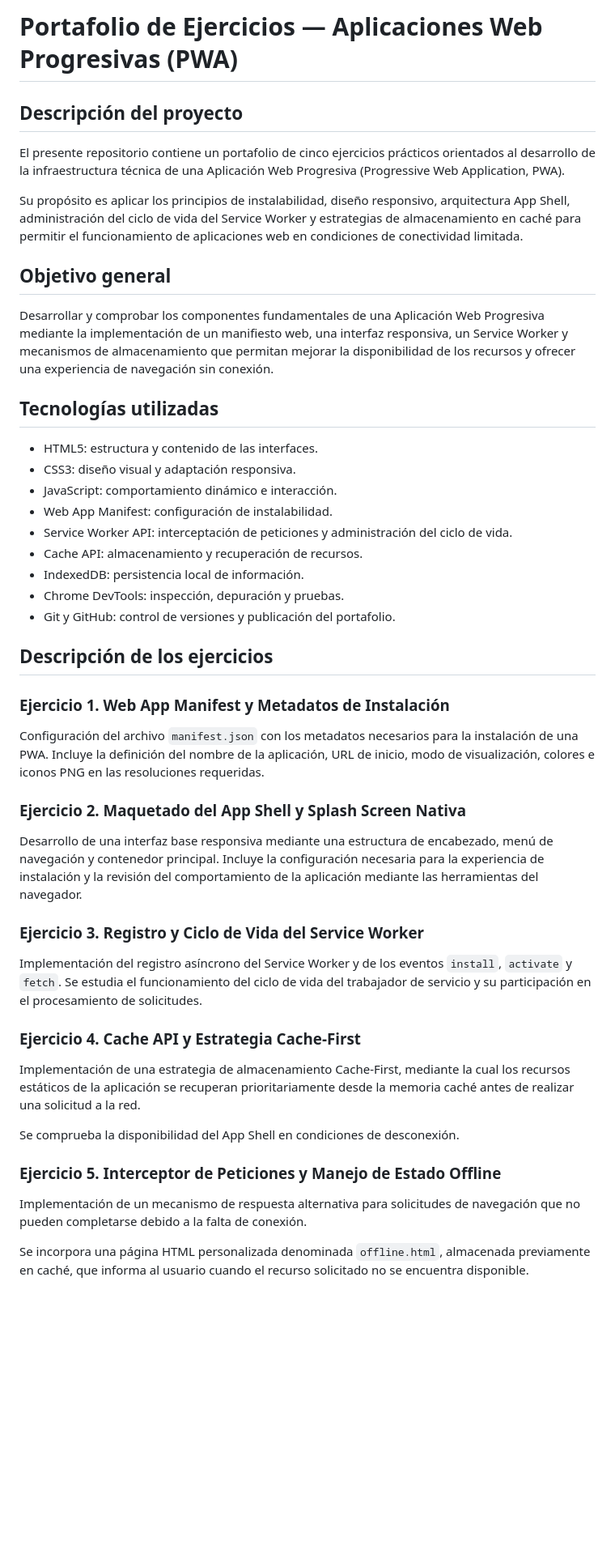
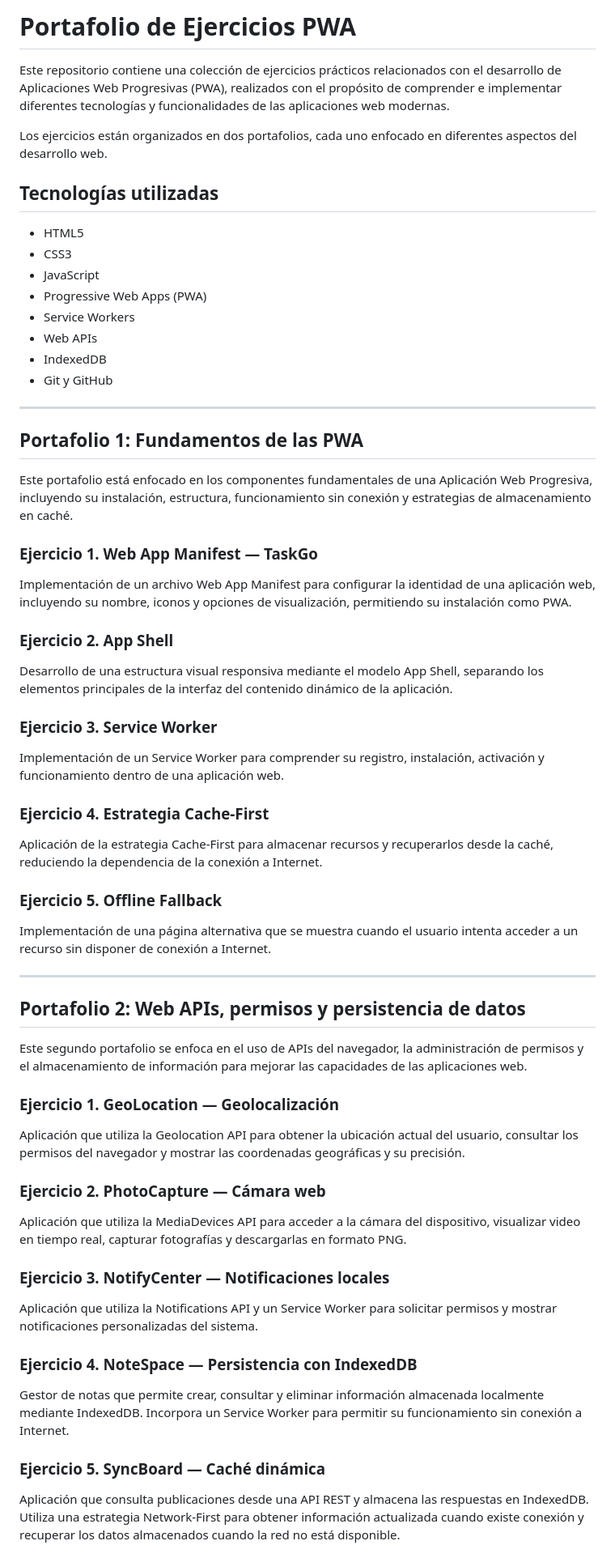
Before and after one commit to Joss248/Portafolio-Ejercicios-PWA, a Markdown page: README.md, the part around one of its changes. Shown at 81% size. GitHub-like rendering; blank space fills up the shorter version.

Commit message:
Actualizar README con los dos portafolios PWA

```diff
--- a/README.md
+++ b/README.md
@@ -1,49 +1,69 @@
-# Portafolio de Ejercicios — Aplicaciones Web Progresivas (PWA)
+# Portafolio de Ejercicios PWA
 
-## Descripción del proyecto
+Este repositorio contiene una colección de ejercicios prácticos relacionados con el desarrollo de Aplicaciones Web Progresivas (PWA), realizados con el propósito de comprender e implementar diferentes tecnologías y funcionalidades de las aplicaciones web modernas.
 
-El presente repositorio contiene un portafolio de cinco ejercicios prácticos orientados al desarrollo de la infraestructura técnica de una Aplicación Web Progresiva (Progressive Web Application, PWA).
-
-Su propósito es aplicar los principios de instalabilidad, diseño responsivo, arquitectura App Shell, administración del ciclo de vida del Service Worker y estrategias de almacenamiento en caché para permitir el funcionamiento de aplicaciones web en condiciones de conectividad limitada.
-
-## Objetivo general
-
-Desarrollar y comprobar los componentes fundamentales de una Aplicación Web Progresiva mediante la implementación de un manifiesto web, una interfaz responsiva, un Service Worker y mecanismos de almacenamiento que permitan mejorar la disponibilidad de los recursos y ofrecer una experiencia de navegación sin conexión.
+Los ejercicios están organizados en dos portafolios, cada uno enfocado en diferentes aspectos del desarrollo web.
 
 ## Tecnologías utilizadas
 
-- HTML5: estructura y contenido de las interfaces.
-- CSS3: diseño visual y adaptación responsiva.
-- JavaScript: comportamiento dinámico e interacción.
-- Web App Manifest: configuración de instalabilidad.
-- Service Worker API: interceptación de peticiones y administración del ciclo de vida.
-- Cache API: almacenamiento y recuperación de recursos.
-- IndexedDB: persistencia local de información.
-- Chrome DevTools: inspección, depuración y pruebas.
-- Git y GitHub: control de versiones y publicación del portafolio.
+- HTML5
+- CSS3
+- JavaScript
+- Progressive Web Apps (PWA)
+- Service Workers
+- Web APIs
+- IndexedDB
+- Git y GitHub
 
-## Descripción de los ejercicios
+---
 
-### Ejercicio 1. Web App Manifest y Metadatos de Instalación
+## Portafolio 1: Fundamentos de las PWA
 
-Configuración del archivo `manifest.json` con los metadatos necesarios para la instalación de una PWA. Incluye la definición del nombre de la aplicación, URL de inicio, modo de visualización, colores e iconos PNG en las resoluciones requeridas.
+Este portafolio está enfocado en los componentes fundamentales de una Aplicación Web Progresiva, incluyendo su instalación, estructura, funcionamiento sin conexión y estrategias de almacenamiento en caché.
 
-### Ejercicio 2. Maquetado del App Shell y Splash Screen Nativa
+### Ejercicio 1. Web App Manifest — TaskGo
 
-Desarrollo de una interfaz base responsiva mediante una estructura de encabezado, menú de navegación y contenedor principal. Incluye la configuración necesaria para la experiencia de instalación y la revisión del comportamiento de la aplicación mediante las herramientas del navegador.
+Implementación de un archivo Web App Manifest para configurar la identidad de una aplicación web, incluyendo su nombre, iconos y opciones de visualización, permitiendo su instalación como PWA.
 
-### Ejercicio 3. Registro y Ciclo de Vida del Service Worker
+### Ejercicio 2. App Shell
 
-Implementación del registro asíncrono del Service Worker y de los eventos `install`, `activate` y `fetch`. Se estudia el funcionamiento del ciclo de vida del trabajador de servicio y su participación en el procesamiento de solicitudes.
+Desarrollo de una estructura visual responsiva mediante el modelo App Shell, separando los elementos principales de la interfaz del contenido dinámico de la aplicación.
 
-### Ejercicio 4. Cache API y Estrategia Cache-First
+### Ejercicio 3. Service Worker
 
-Implementación de una estrategia de almacenamiento Cache-First, mediante la cual los recursos estáticos de la aplicación se recuperan prioritariamente desde la memoria caché antes de realizar una solicitud a la red.
+Implementación de un Service Worker para comprender su registro, instalación, activación y funcionamiento dentro de una aplicación web.
 
-Se comprueba la disponibilidad del App Shell en condiciones de desconexión.
+### Ejercicio 4. Estrategia Cache-First
 
-### Ejercicio 5. Interceptor de Peticiones y Manejo de Estado Offline
+Aplicación de la estrategia Cache-First para almacenar recursos y recuperarlos desde la caché, reduciendo la dependencia de la conexión a Internet.
 
-Implementación de un mecanismo de respuesta alternativa para solicitudes de navegación que no pueden completarse debido a la falta de conexión.
+### Ejercicio 5. Offline Fallback
 
-Se incorpora una página HTML personalizada denominada `offline.html`, almacenada previamente en caché, que informa al usuario cuando el recurso solicitado no se encuentra disponible.
+Implementación de una página alternativa que se muestra cuando el usuario intenta acceder a un recurso sin disponer de conexión a Internet.
+
+---
+
+## Portafolio 2: Web APIs, permisos y persistencia de datos
+
+Este segundo portafolio se enfoca en el uso de APIs del navegador, la administración de permisos y el almacenamiento de información para mejorar las capacidades de las aplicaciones web.
+
+### Ejercicio 1. GeoLocation — Geolocalización
+
+Aplicación que utiliza la Geolocation API para obtener la ubicación actual del usuario, consultar los permisos del navegador y mostrar las coordenadas geográficas y su precisión.
+
+### Ejercicio 2. PhotoCapture — Cámara web
+
+Aplicación que utiliza la MediaDevices API para acceder a la cámara del dispositivo, visualizar video en tiempo real, capturar fotografías y descargarlas en formato PNG.
+
+### Ejercicio 3. NotifyCenter — Notificaciones locales
+
+Aplicación que utiliza la Notifications API y un Service Worker para solicitar permisos y mostrar notificaciones personalizadas del sistema.
+
+### Ejercicio 4. NoteSpace — Persistencia con IndexedDB
+
+Gestor de notas que permite crear, consultar y eliminar información almacenada localmente mediante IndexedDB. Incorpora un Service Worker para permitir su funcionamiento sin conexión a Internet.
+
+### Ejercicio 5. SyncBoard — Caché dinámica
+
+Aplicación que consulta publicaciones desde una API REST y almacena las respuestas en IndexedDB. Utiliza una estrategia Network-First para obtener información actualizada cuando existe conexión y recuperar los datos almacenados cuando la red no está disponible.
+
```
Also changed, not shown: other parts of README.md (+33 -12 lines).
